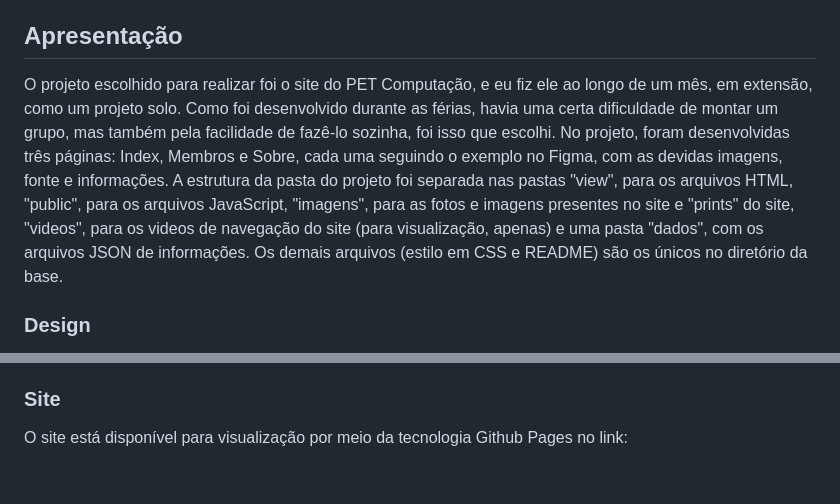
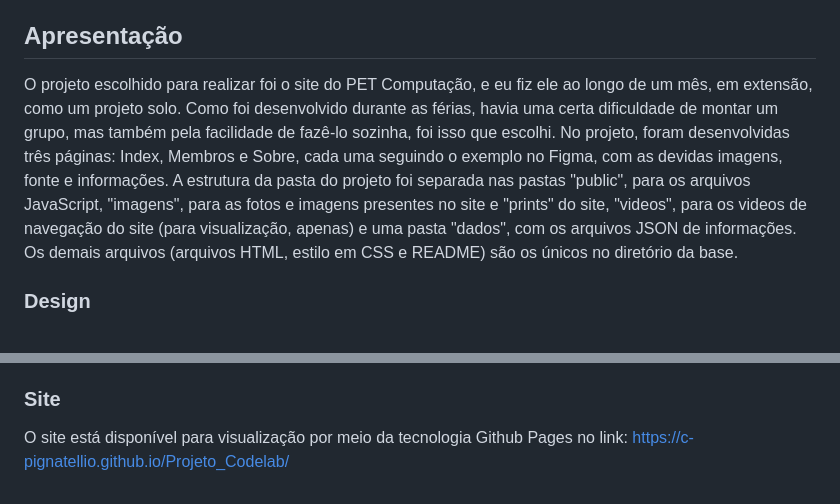
Before and after one commit to c-pignatellio/Projeto_Codelab, a Markdown page: README.md, 2 parts joined by grey strips. GitHub-like rendering.

```diff
--- a/README.md
+++ b/README.md
@@ -6,7 +6,7 @@ Nome: Cecília Pignatelli de Oliveira - BCC 026
 - CSS
 - JavaScript
 ## Apresentação
-O projeto escolhido para realizar foi o site do PET Computação, e eu fiz ele ao longo de um mês, em extensão, como um projeto solo. Como foi desenvolvido durante as férias, havia uma certa dificuldade de montar um grupo, mas também pela facilidade de fazê-lo sozinha, foi isso que escolhi. No projeto, foram desenvolvidas três páginas: Index, Membros e Sobre, cada uma seguindo o exemplo no Figma, com as devidas imagens, fonte e informações. A estrutura da pasta do projeto foi separada nas pastas "view", para os arquivos HTML, "public", para os arquivos JavaScript, "imagens", para as fotos e imagens presentes no site e "prints" do  site, "videos", para os videos de navegação do site (para visualização, apenas) e uma pasta "dados", com os arquivos JSON de informações. Os demais arquivos (estilo em CSS e README) são os únicos no diretório da base.
+O projeto escolhido para realizar foi o site do PET Computação, e eu fiz ele ao longo de um mês, em extensão, como um projeto solo. Como foi desenvolvido durante as férias, havia uma certa dificuldade de montar um grupo, mas também pela facilidade de fazê-lo sozinha, foi isso que escolhi. No projeto, foram desenvolvidas três páginas: Index, Membros e Sobre, cada uma seguindo o exemplo no Figma, com as devidas imagens, fonte e informações. A estrutura da pasta do projeto foi separada nas pastas "public", para os arquivos JavaScript, "imagens", para as fotos e imagens presentes no site e "prints" do site, "videos", para os videos de navegação do site (para visualização, apenas) e uma pasta "dados", com os arquivos JSON de informações. Os demais arquivos (arquivos HTML, estilo em CSS e README) são os únicos no diretório da base.
 
 ### Design
 O design foi totalmente baseado no modelo do Figma disponibilizado. O estilo foi feito em CSS tentando manter maior proximidade possível com o modelo nas páginas "inicial" e "membros". Na página "sobre nós", foi feita uma disposição das informações simples pois não havia um exemplo de modelo.
@@ -27,4 +27,4 @@ Videos do site (navegação entre as páginas np tamanho normal e levemente redu
 
 
 ### Site
-O site está disponível para visualização por meio da tecnologia Github Pages no link:
+O site está disponível para visualização por meio da tecnologia Github Pages no link: https://c-pignatellio.github.io/Projeto_Codelab/
```
